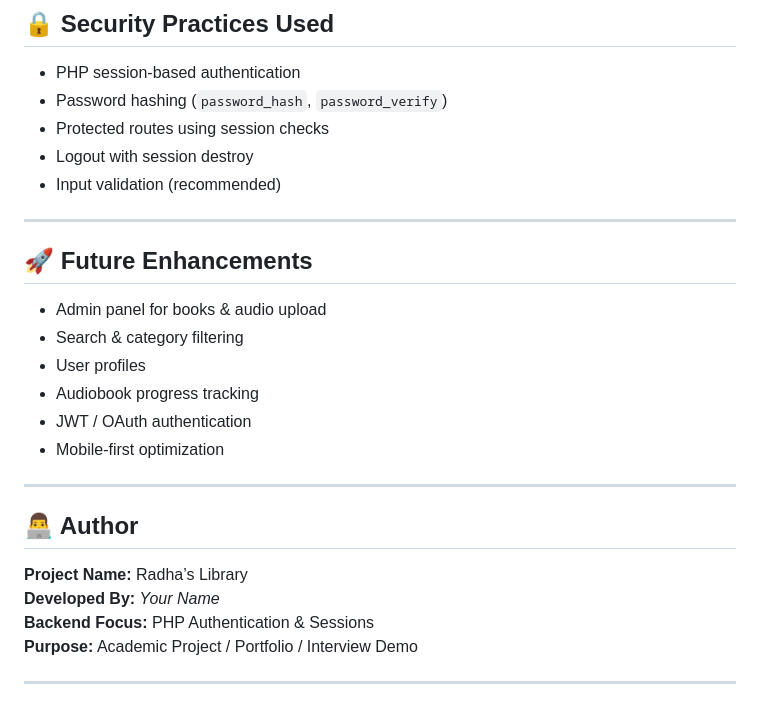
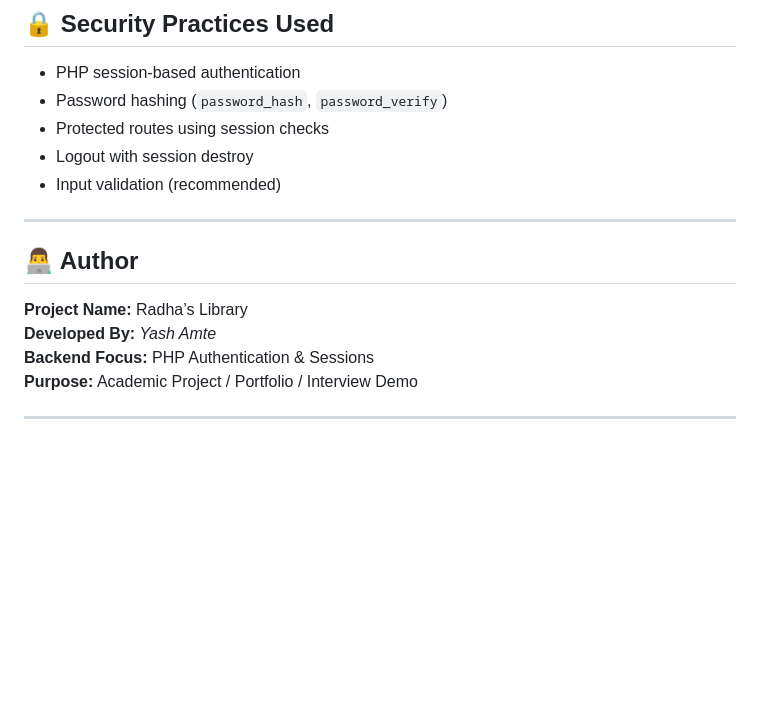
Before and after one commit to yashamte72/radha-s-librabry, a Markdown page: README.md, the part around the change. Rendered like a GitHub page; blank space fills up the shorter version.

```diff
--- a/README.md
+++ b/README.md
@@ -130,21 +130,11 @@ radhas-library/
 
 ---
 
-## 🚀 Future Enhancements
-
-- Admin panel for books & audio upload
-- Search & category filtering
-- User profiles
-- Audiobook progress tracking
-- JWT / OAuth authentication
-- Mobile-first optimization
-
----
 
 ## 👨‍💻 Author
 
 **Project Name:** Radha’s Library
-**Developed By:** *Your Name*
+**Developed By:** *Yash Amte*
 **Backend Focus:** PHP Authentication & Sessions
 **Purpose:** Academic Project / Portfolio / Interview Demo
 
```
